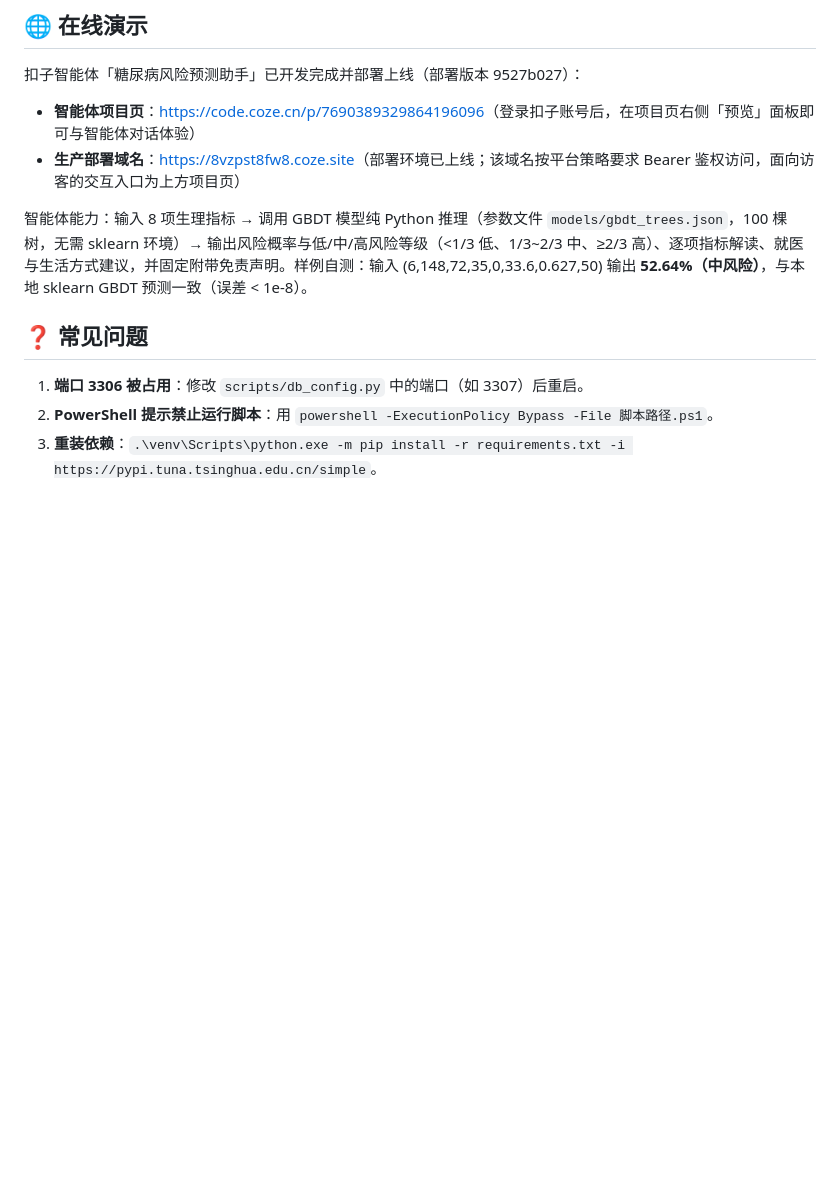
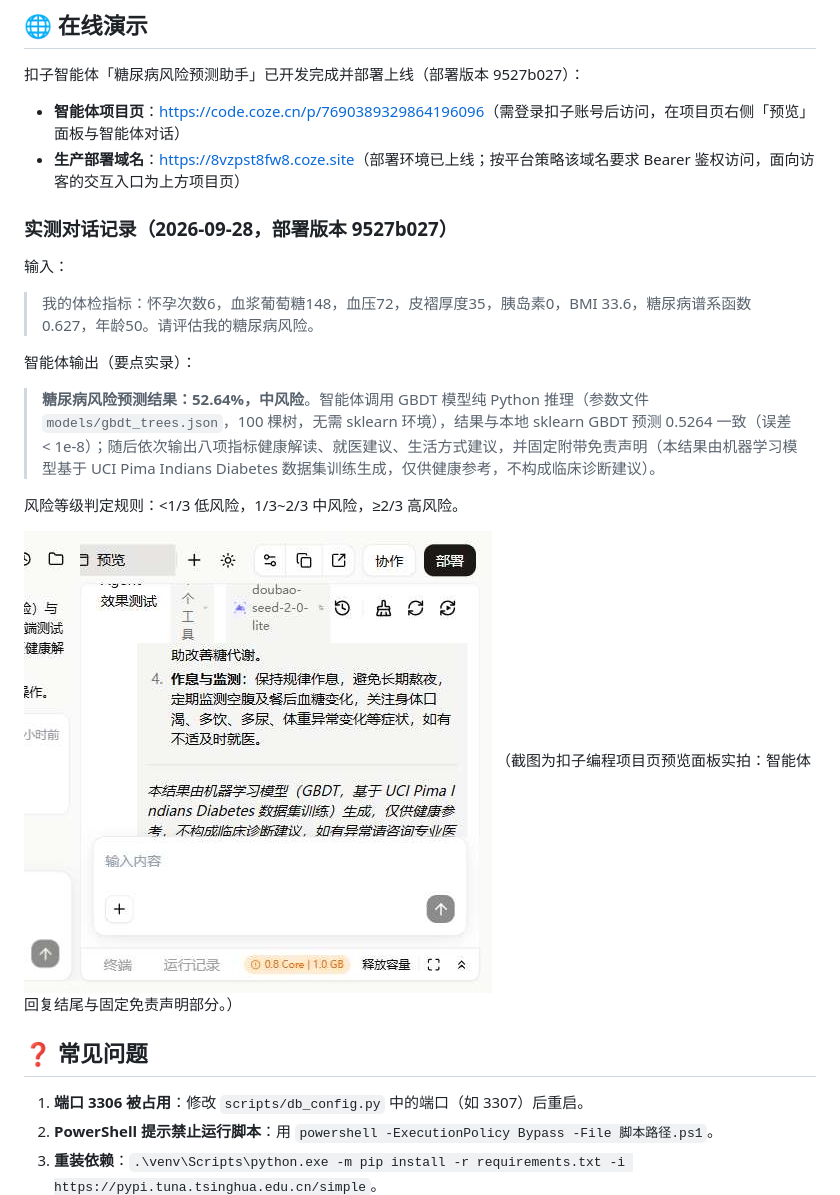
Before and after one commit to zhanghongqi1/diabetes-risk-prediction-platform, a Markdown page: README.md, the part around the change. Drawn GitHub-style; pictures changed too: docs/agent_demo_chat.jpg (added); blank space fills up the shorter version.

Commit message:
docs(readme): 在线演示章节补充智能体实测对话记录与界面截图（真实产出）

```diff
--- a/README.md
+++ b/README.md
@@ -128,10 +128,21 @@ python -m venv venv
 
 扣子智能体「糖尿病风险预测助手」已开发完成并部署上线（部署版本 9527b027）：
 
-- **智能体项目页**：<https://code.coze.cn/p/7690389329864196096>（登录扣子账号后，在项目页右侧「预览」面板即可与智能体对话体验）
-- **生产部署域名**：<https://8vzpst8fw8.coze.site>（部署环境已上线；该域名按平台策略要求 Bearer 鉴权访问，面向访客的交互入口为上方项目页）
+- **智能体项目页**：<https://code.coze.cn/p/7690389329864196096>（需登录扣子账号后访问，在项目页右侧「预览」面板与智能体对话）
+- **生产部署域名**：<https://8vzpst8fw8.coze.site>（部署环境已上线；按平台策略该域名要求 Bearer 鉴权访问，面向访客的交互入口为上方项目页）
 
-智能体能力：输入 8 项生理指标 → 调用 GBDT 模型纯 Python 推理（参数文件 `models/gbdt_trees.json`，100 棵树，无需 sklearn 环境）→ 输出风险概率与低/中/高风险等级（<1/3 低、1/3~2/3 中、≥2/3 高）、逐项指标解读、就医与生活方式建议，并固定附带免责声明。样例自测：输入 (6,148,72,35,0,33.6,0.627,50) 输出 **52.64%（中风险）**，与本地 sklearn GBDT 预测一致（误差 < 1e-8）。
+### 实测对话记录（2026-09-28，部署版本 9527b027）
+
+输入：
+> 我的体检指标：怀孕次数6，血浆葡萄糖148，血压72，皮褶厚度35，胰岛素0，BMI 33.6，糖尿病谱系函数0.627，年龄50。请评估我的糖尿病风险。
+
+智能体输出（要点实录）：
+> **糖尿病风险预测结果：52.64%，中风险**。智能体调用 GBDT 模型纯 Python 推理（参数文件 `models/gbdt_trees.json`，100 棵树，无需 sklearn 环境），结果与本地 sklearn GBDT 预测 0.5264 一致（误差 < 1e-8）；随后依次输出八项指标健康解读、就医建议、生活方式建议，并固定附带免责声明（本结果由机器学习模型基于 UCI Pima Indians Diabetes 数据集训练生成，仅供健康参考，不构成临床诊断建议）。
+
+风险等级判定规则：<1/3 低风险，1/3~2/3 中风险，≥2/3 高风险。
+
+![扣子智能体对话实测截图](docs/agent_demo_chat.jpg)
+（截图为扣子编程项目页预览面板实拍：智能体回复结尾与固定免责声明部分。）
 
 ## ❓ 常见问题
 
```
